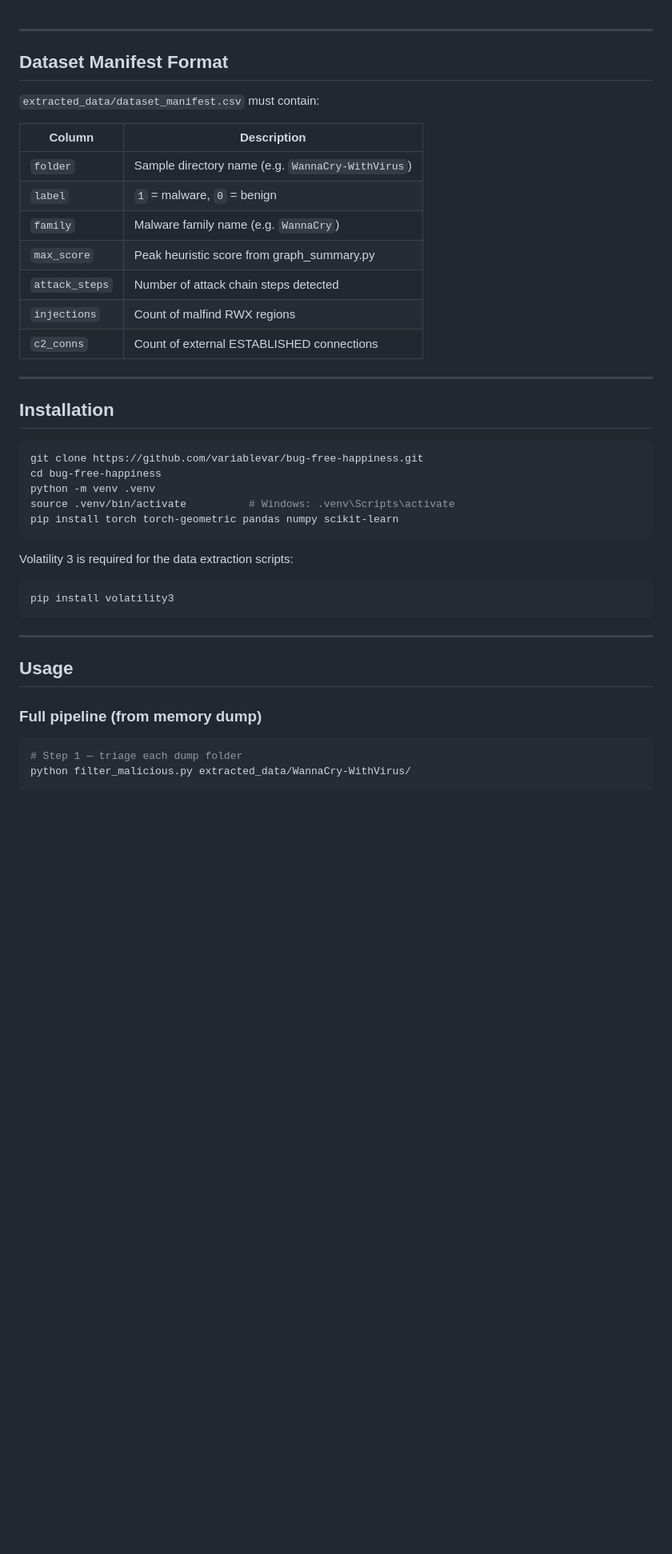
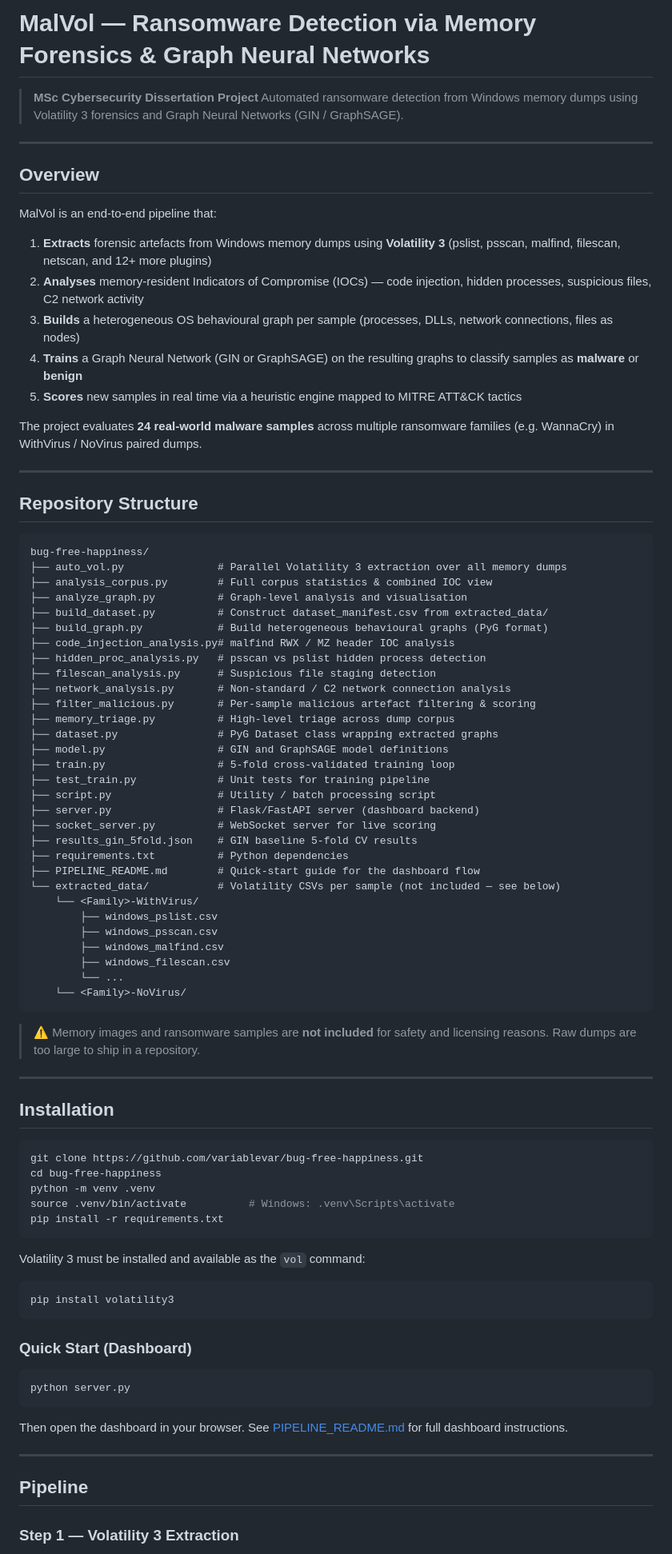
Before and after one commit to variablevar/bug-free-happiness, a Markdown page: README.md, the part around one of its changes. Shown at 80% size. GitHub-like rendering; blank space fills up the shorter version.

Commit message:
docs: update README with full project overview

````diff
--- a/README.md
+++ b/README.md
@@ -1,19 +1,60 @@
+# MalVol — Ransomware Detection via Memory Forensics & Graph Neural Networks
+
+> **MSc Cybersecurity Dissertation Project**
+> Automated ransomware detection from Windows memory dumps using Volatility 3 forensics and Graph Neural Networks (GIN / GraphSAGE).
 
 ---
 
-## Dataset Manifest Format
+## Overview
 
-`extracted_data/dataset_manifest.csv` must contain:
+MalVol is an end-to-end pipeline that:
 
-| Column | Description |
-|---|---|
-| `folder` | Sample directory name (e.g. `WannaCry-WithVirus`) |
-| `label` | `1` = malware, `0` = benign |
-| `family` | Malware family name (e.g. `WannaCry`) |
-| `max_score` | Peak heuristic score from graph\_summary.py |
-| `attack_steps` | Number of attack chain steps detected |
-| `injections` | Count of malfind RWX regions |
-| `c2_conns` | Count of external ESTABLISHED connections |
+1. **Extracts** forensic artefacts from Windows memory dumps using **Volatility 3** (pslist, psscan, malfind, filescan, netscan, and 12+ more plugins)
+2. **Analyses** memory-resident Indicators of Compromise (IOCs) — code injection, hidden processes, suspicious files, C2 network activity
+3. **Builds** a heterogeneous OS behavioural graph per sample (processes, DLLs, network connections, files as nodes)
+4. **Trains** a Graph Neural Network (GIN or GraphSAGE) on the resulting graphs to classify samples as **malware** or **benign**
+5. **Scores** new samples in real time via a heuristic engine mapped to MITRE ATT&CK tactics
+
+The project evaluates **24 real-world malware samples** across multiple ransomware families (e.g. WannaCry) in WithVirus / NoVirus paired dumps.
+
+---
+
+## Repository Structure
+
+```text
+bug-free-happiness/
+├── auto_vol.py               # Parallel Volatility 3 extraction over all memory dumps
+├── analysis_corpus.py        # Full corpus statistics & combined IOC view
+├── analyze_graph.py          # Graph-level analysis and visualisation
+├── build_dataset.py          # Construct dataset_manifest.csv from extracted_data/
+├── build_graph.py            # Build heterogeneous behavioural graphs (PyG format)
+├── code_injection_analysis.py# malfind RWX / MZ header IOC analysis
+├── hidden_proc_analysis.py   # psscan vs pslist hidden process detection
+├── filescan_analysis.py      # Suspicious file staging detection
+├── network_analysis.py       # Non-standard / C2 network connection analysis
+├── filter_malicious.py       # Per-sample malicious artefact filtering & scoring
+├── memory_triage.py          # High-level triage across dump corpus
+├── dataset.py                # PyG Dataset class wrapping extracted graphs
+├── model.py                  # GIN and GraphSAGE model definitions
+├── train.py                  # 5-fold cross-validated training loop
+├── test_train.py             # Unit tests for training pipeline
+├── script.py                 # Utility / batch processing script
+├── server.py                 # Flask/FastAPI server (dashboard backend)
+├── socket_server.py          # WebSocket server for live scoring
+├── results_gin_5fold.json    # GIN baseline 5-fold CV results
+├── requirements.txt          # Python dependencies
+├── PIPELINE_README.md        # Quick-start guide for the dashboard flow
+└── extracted_data/           # Volatility CSVs per sample (not included — see below)
+    └── <Family>-WithVirus/
+        ├── windows_pslist.csv
+        ├── windows_psscan.csv
+        ├── windows_malfind.csv
+        ├── windows_filescan.csv
+        └── ...
+    └── <Family>-NoVirus/
+```
+
+> ⚠️ Memory images and ransomware samples are **not included** for safety and licensing reasons. Raw dumps are too large to ship in a repository.
 
 ---
 
@@ -24,20 +65,26 @@ git clone https://github.com/variablevar/bug-free-happiness.git
 cd bug-free-happiness
 python -m venv .venv
 source .venv/bin/activate          # Windows: .venv\Scripts\activate
-pip install torch torch-geometric pandas numpy scikit-learn
+pip install -r requirements.txt
 ```
 
-Volatility 3 is required for the data extraction scripts:
+Volatility 3 must be installed and available as the `vol` command:
+
 ```bash
 pip install volatility3
 ```
 
+### Quick Start (Dashboard)
+
+```bash
+python server.py
+```
+
+Then open the dashboard in your browser. See [PIPELINE_README.md](PIPELINE_README.md) for full dashboard instructions.
+
 ---
 
-## Usage
+## Pipeline
 
-### Full pipeline (from memory dump)
-```bash
-# Step 1 — triage each dump folder
-python filter_malicious.py extracted_data/WannaCry-WithVirus/
+### Step 1 — Volatility 3 Extraction
 
````
Also changed, not shown: other parts of README.md (+100 -25 lines).
